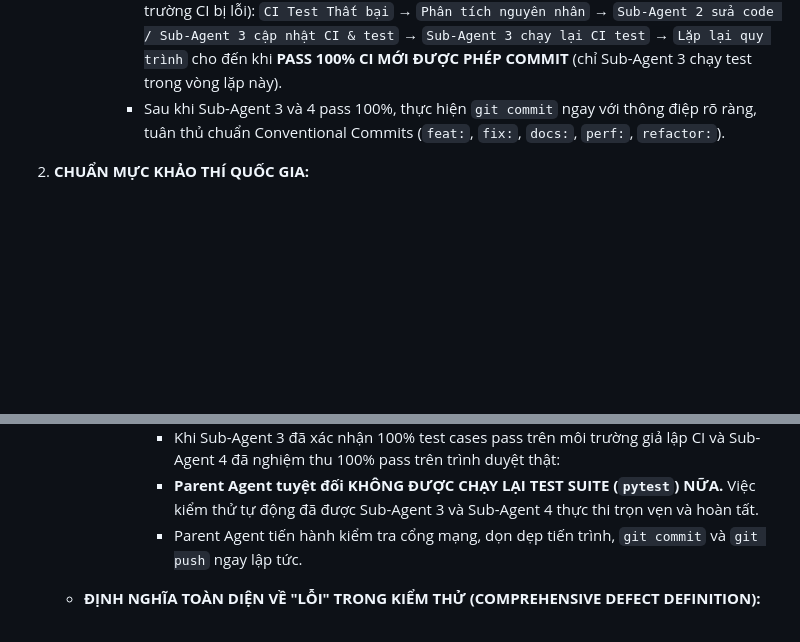
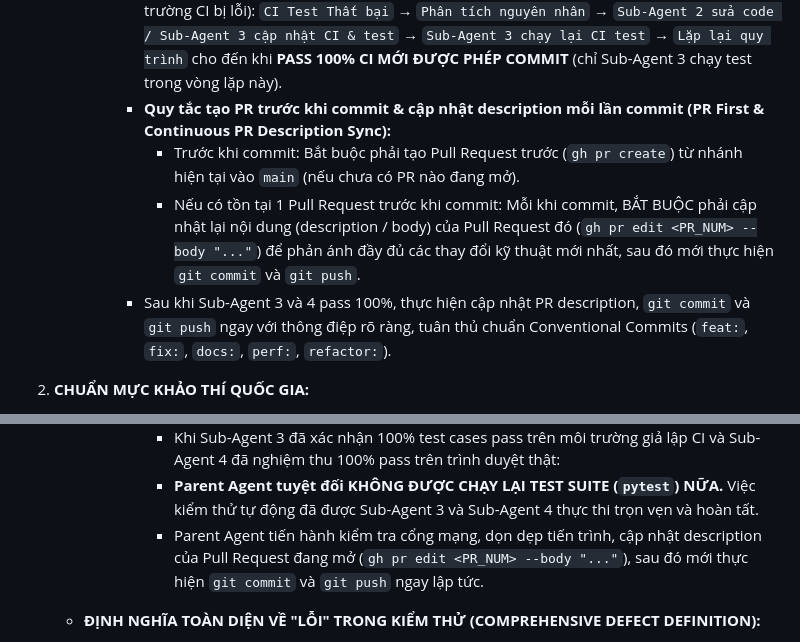
Before and after one commit to ngnsusinn/quesy, a Markdown page: AGENTS.md, 2 parts joined by grey strips. Drawn GitHub-style; blank space fills up the shorter version.

Commit message:
docs(rules): update PR First and Continuous PR Description Sync standing rules in AGENTS.md

```diff
--- a/AGENTS.md
+++ b/AGENTS.md
@@ -17,7 +17,10 @@
         - **Quy tắc không chạy test lặp lại sau khi Sub-Agent 3 & 4 đã pass:** Sau khi Sub-Agent 3 và Sub-Agent 4 đã hoàn tất kiểm thử và báo cáo đạt 100% PASS (CI test pass, cú pháp JS 0 lỗi, E2E browser pass), Parent Agent **tuyệt đối KHÔNG CẦN chạy test (pytest) lại nữa**, mà tiến hành `git commit` và `git push` ngay lập tức để tối ưu hóa thời gian và tránh lặp lại công việc dư thừa.
         - **Vòng lặp sửa lỗi CI (CI Loop):** Nếu CI không pass (bất kỳ test case nào fail hoặc môi trường CI bị lỗi):
           `CI Test Thất bại` → `Phân tích nguyên nhân` → `Sub-Agent 2 sửa code / Sub-Agent 3 cập nhật CI & test` → `Sub-Agent 3 chạy lại CI test` → `Lặp lại quy trình` cho đến khi **PASS 100% CI MỚI ĐƯỢC PHÉP COMMIT** (chỉ Sub-Agent 3 chạy test trong vòng lặp này).
-        - Sau khi Sub-Agent 3 và 4 pass 100%, thực hiện `git commit` ngay với thông điệp rõ ràng, tuân thủ chuẩn Conventional Commits (`feat:`, `fix:`, `docs:`, `perf:`, `refactor:`).
+        - **Quy tắc tạo PR trước khi commit & cập nhật description mỗi lần commit (PR First & Continuous PR Description Sync):**
+          + Trước khi commit: Bắt buộc phải tạo Pull Request trước (`gh pr create`) từ nhánh hiện tại vào `main` (nếu chưa có PR nào đang mở).
+          + Nếu có tồn tại 1 Pull Request trước khi commit: Mỗi khi commit, BẮT BUỘC phải cập nhật lại nội dung (description / body) của Pull Request đó (`gh pr edit <PR_NUM> --body "..."`) để phản ánh đầy đủ các thay đổi kỹ thuật mới nhất, sau đó mới thực hiện `git commit` và `git push`.
+        - Sau khi Sub-Agent 3 và 4 pass 100%, thực hiện cập nhật PR description, `git commit` và `git push` ngay với thông điệp rõ ràng, tuân thủ chuẩn Conventional Commits (`feat:`, `fix:`, `docs:`, `perf:`, `refactor:`).
 
 2. **CHUẨN MỰC KHẢO THÍ QUỐC GIA:**
    - **Thông tư 32/2018/TT-BGDĐT:** Phân cấp cây kiến thức 6 tầng theo Yêu cầu cần đạt (YCCĐ) và Dạng câu hỏi. **Tuyệt đối không phân chia theo các bộ sách giáo khoa thương mại** (như Cánh diều, Kết nối tri thức, Chân trời sáng tạo).
@@ -86,7 +89,7 @@
         - **QUY TẮC MIỄN CHẠY LẠI TEST (ZERO REDUNDANT TESTING RULE):**
           - Khi Sub-Agent 3 đã xác nhận 100% test cases pass trên môi trường giả lập CI và Sub-Agent 4 đã nghiệm thu 100% pass trên trình duyệt thật:
           - **Parent Agent tuyệt đối KHÔNG ĐƯỢC CHẠY LẠI TEST SUITE (`pytest`) NỮA.** Việc kiểm thử tự động đã được Sub-Agent 3 và Sub-Agent 4 thực thi trọn vẹn và hoàn tất.
-          - Parent Agent tiến hành kiểm tra cổng mạng, dọn dẹp tiến trình, `git commit` và `git push` ngay lập tức.
+          - Parent Agent tiến hành kiểm tra cổng mạng, dọn dẹp tiến trình, cập nhật description của Pull Request đang mở (`gh pr edit <PR_NUM> --body "..."`), sau đó mới thực hiện `git commit` và `git push` ngay lập tức.
 
    - **ĐỊNH NGHĨA TOÀN DIỆN VỀ "LỖI" TRONG KIỂM THỬ (COMPREHENSIVE DEFECT DEFINITION):**
      - **Bắt buộc:** Khái niệm "Lỗi" trong kiểm thử của Sub-Agent 3 và Sub-Agent 4 tuyệt đối **không chỉ giới hạn ở lỗi logic nghiệp vụ hay lỗi backend**, mà bao trùm toàn diện 5 nhóm khuyết tật phần mềm:
```
